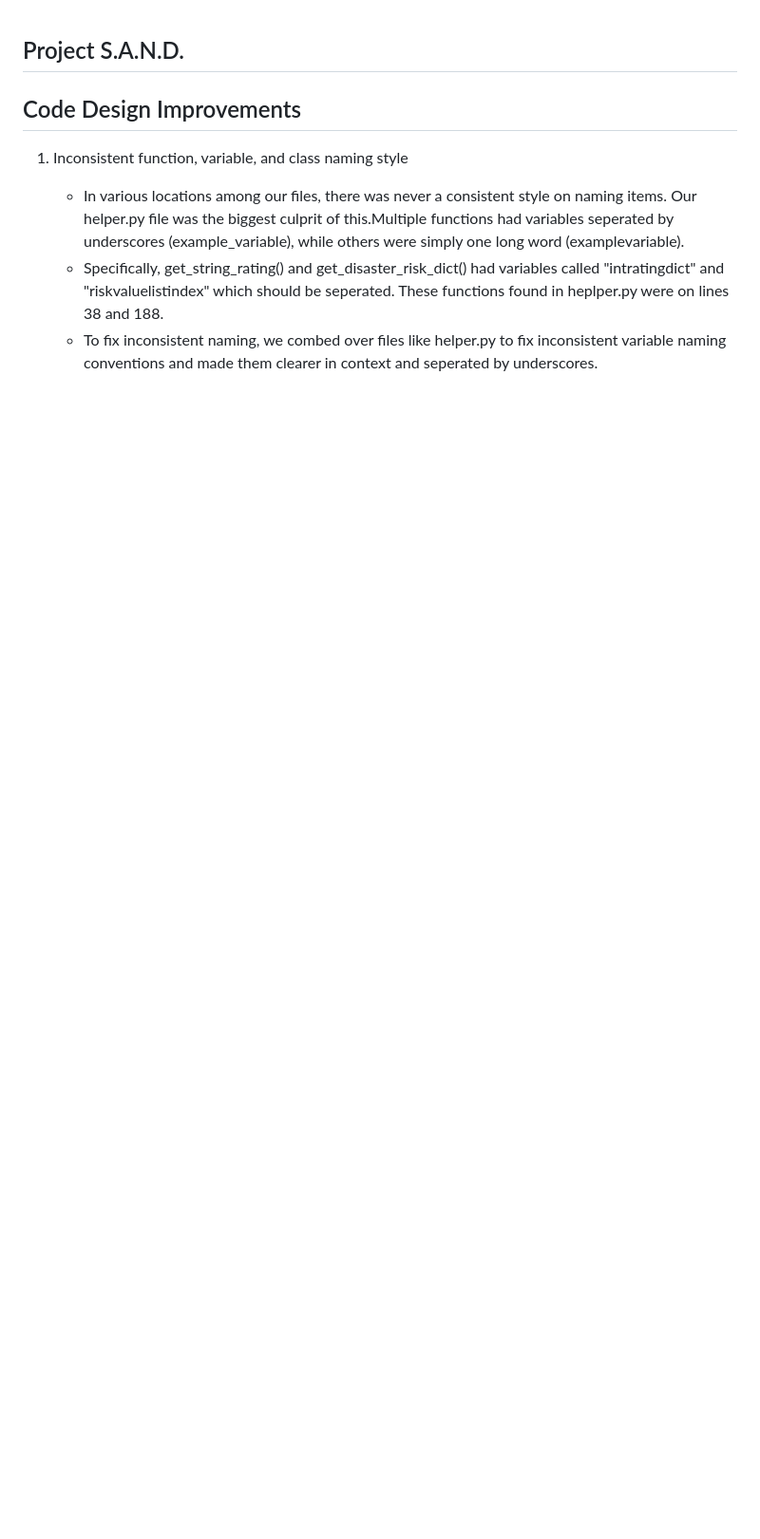
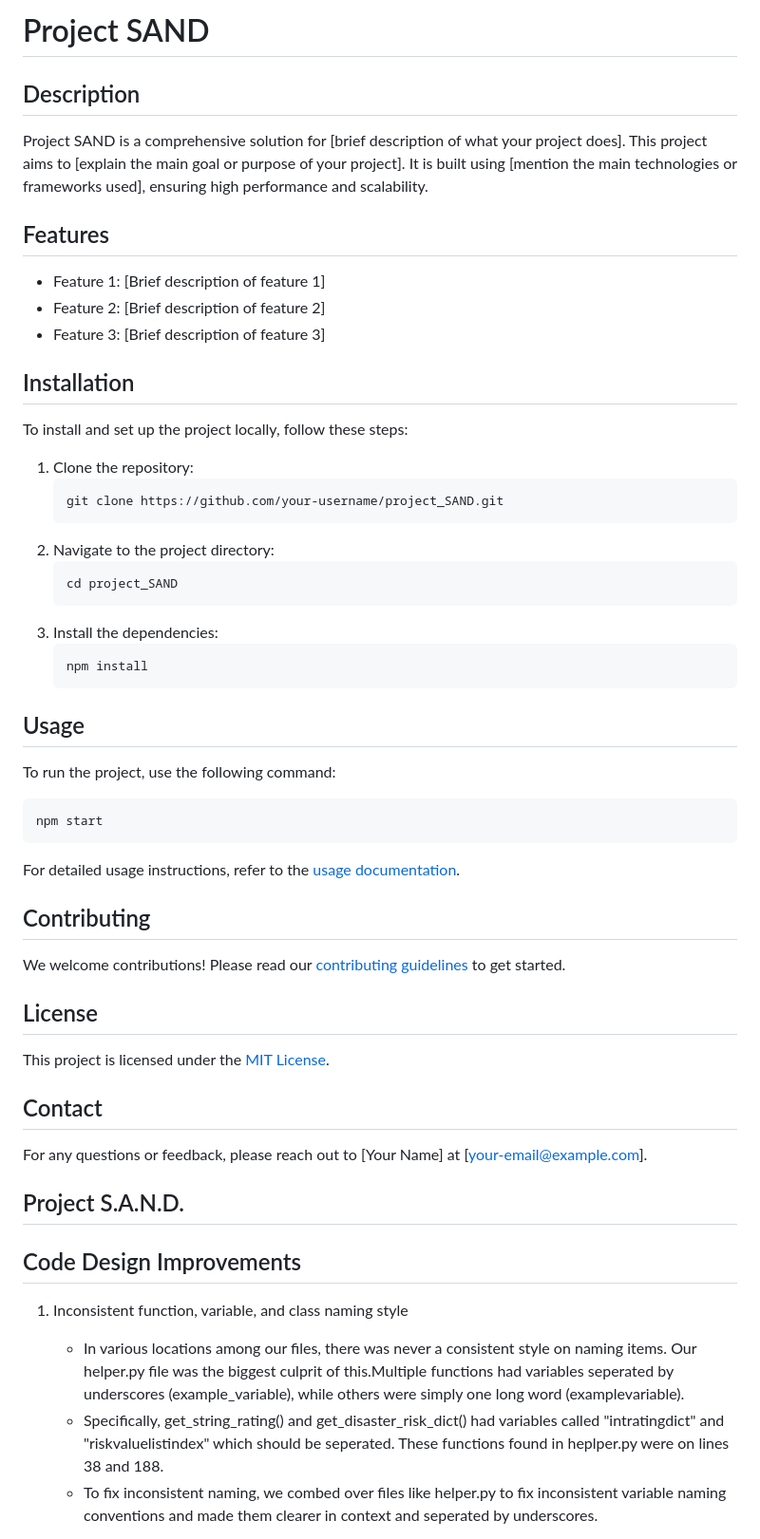
Before and after one commit to dynamiquet/Project-SAND, a Markdown page: README.md, the part around the change. Shown at 95% size. Rendered like a GitHub page; blank space fills up the shorter version.

````diff
--- a/README.md
+++ b/README.md
@@ -1,3 +1,50 @@
+# Project SAND
+
+## Description
+Project SAND is a comprehensive solution for [brief description of what your project does]. This project aims to [explain the main goal or purpose of your project]. It is built using [mention the main technologies or frameworks used], ensuring high performance and scalability.
+
+## Features
+- Feature 1: [Brief description of feature 1]
+- Feature 2: [Brief description of feature 2]
+- Feature 3: [Brief description of feature 3]
+
+## Installation
+To install and set up the project locally, follow these steps:
+
+1. Clone the repository:
+    ```sh
+    git clone https://github.com/your-username/project_SAND.git
+    ```
+2. Navigate to the project directory:
+    ```sh
+    cd project_SAND
+    ```
+3. Install the dependencies:
+    ```sh
+    npm install
+    ```
+
+## Usage
+To run the project, use the following command:
+```sh
+npm start
+```
+For detailed usage instructions, refer to the [usage documentation](link-to-usage-docs).
+
+## Contributing
+We welcome contributions! Please read our [contributing guidelines](link-to-contributing-guidelines) to get started.
+
+## License
+This project is licensed under the [MIT License](LICENSE).
+
+## Contact
+For any questions or feedback, please reach out to [Your Name] at [your-email@example.com].
+
+
+
+
+
+
 ## Project S.A.N.D.
 
 ## Code Design Improvements
````
